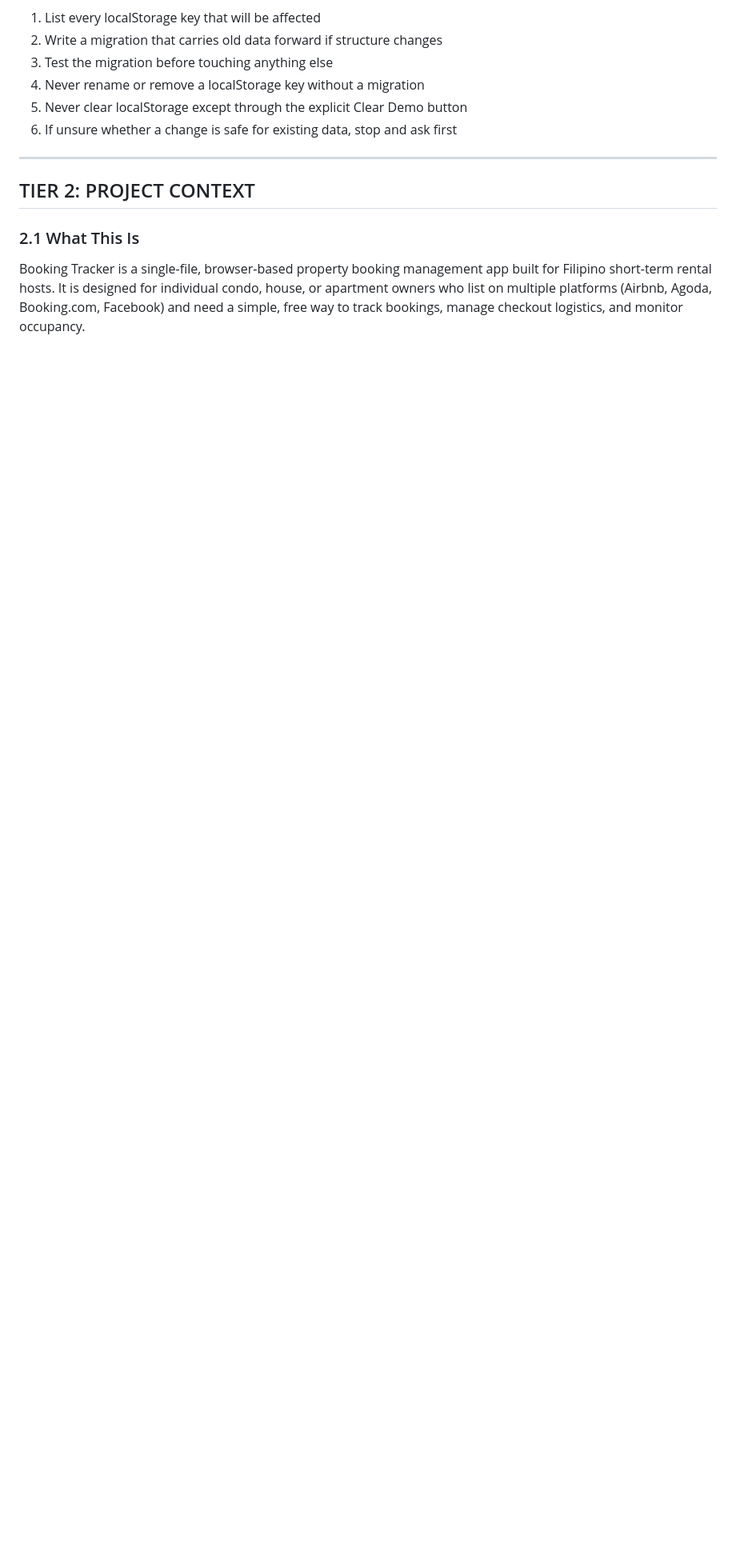
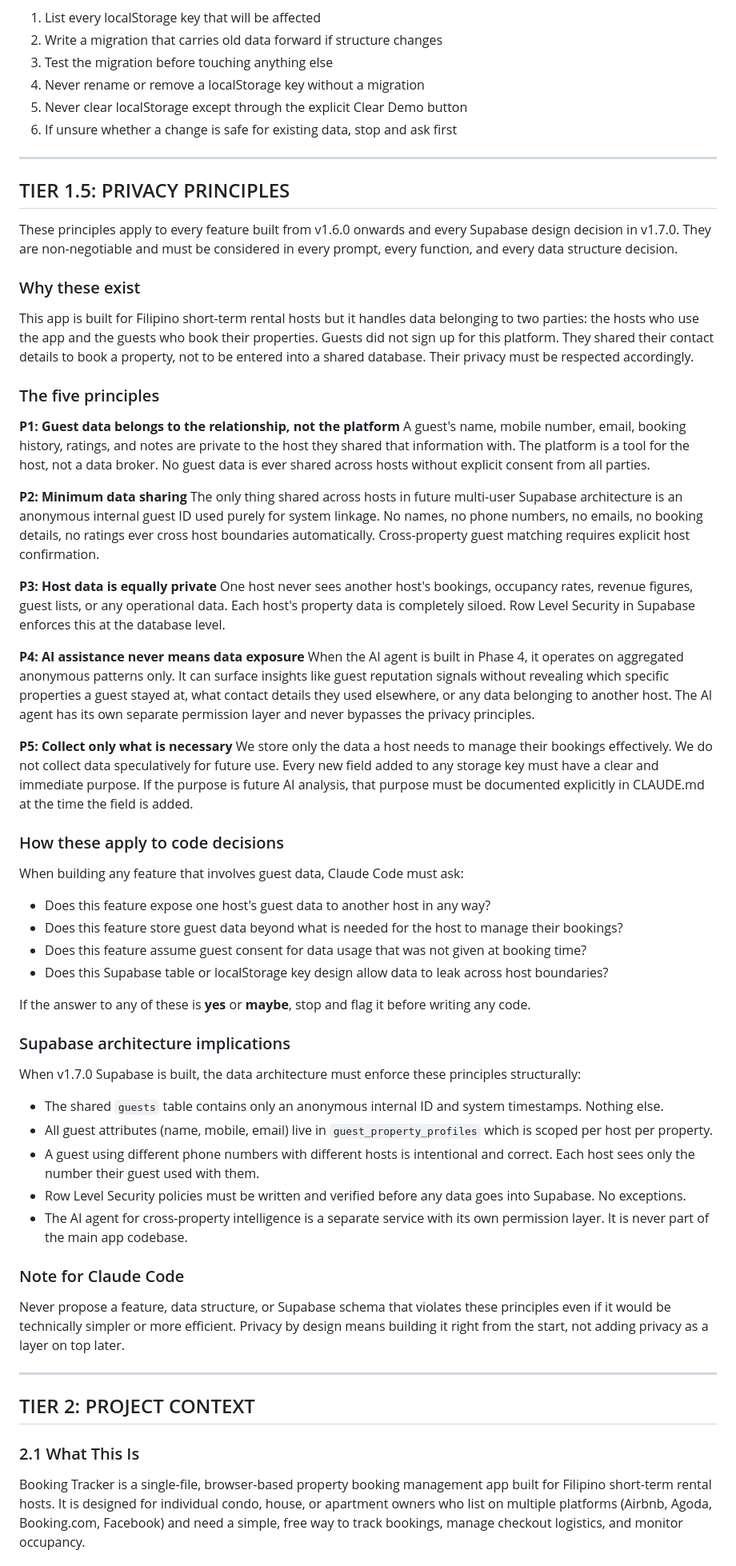
Before and after one commit to jarretbandigan/booking-tracker, a Markdown page: CLAUDE.md, the part around one of its changes. Shown at 80% size. GitHub-like rendering; blank space fills up the shorter version.

Commit message:
docs: add privacy principles to CLAUDE.md (Tier 1.5)
Adds TIER 1.5: PRIVACY PRINCIPLES section between Tier 1 and Tier 2.
Covers 5 principles (P1-P5): guest data ownership, minimum data sharing,
host data silos, AI non-exposure, and collect-only-what-is-necessary.
Includes code decision checklist, Supabase architecture constraints,
and a Note for Claude Code.

Also adds privacy enforcement bullet to §1.1 Hard Rules and updates
the Last Updated date to 2026-06-03.

Co-Authored-By: Claude Sonnet 4.6 <noreply@anthropic.com>

```diff
--- a/CLAUDE.md
+++ b/CLAUDE.md
@@ -47,6 +48,58 @@ Before any change that touches bt_b or bt_bl:
 4. Never rename or remove a localStorage key without a migration
 5. Never clear localStorage except through the explicit Clear Demo button
 6. If unsure whether a change is safe for existing data, stop and ask first
+
+---
+
+## TIER 1.5: PRIVACY PRINCIPLES
+
+These principles apply to every feature built from v1.6.0 onwards and every Supabase design decision in v1.7.0. They are non-negotiable and must be considered in every prompt, every function, and every data structure decision.
+
+### Why these exist
+
+This app is built for Filipino short-term rental hosts but it handles data belonging to two parties: the hosts who use the app and the guests who book their properties. Guests did not sign up for this platform. They shared their contact details to book a property, not to be entered into a shared database. Their privacy must be respected accordingly.
+
+### The five principles
+
+**P1: Guest data belongs to the relationship, not the platform**
+A guest's name, mobile number, email, booking history, ratings, and notes are private to the host they shared that information with. The platform is a tool for the host, not a data broker. No guest data is ever shared across hosts without explicit consent from all parties.
+
+**P2: Minimum data sharing**
+The only thing shared across hosts in future multi-user Supabase architecture is an anonymous internal guest ID used purely for system linkage. No names, no phone numbers, no emails, no booking details, no ratings ever cross host boundaries automatically. Cross-property guest matching requires explicit host confirmation.
+
+**P3: Host data is equally private**
+One host never sees another host's bookings, occupancy rates, revenue figures, guest lists, or any operational data. Each host's property data is completely siloed. Row Level Security in Supabase enforces this at the database level.
+
+**P4: AI assistance never means data exposure**
+When the AI agent is built in Phase 4, it operates on aggregated anonymous patterns only. It can surface insights like guest reputation signals without revealing which specific properties a guest stayed at, what contact details they used elsewhere, or any data belonging to another host. The AI agent has its own separate permission layer and never bypasses the privacy principles.
+
+**P5: Collect only what is necessary**
+We store only the data a host needs to manage their bookings effectively. We do not collect data speculatively for future use. Every new field added to any storage key must have a clear and immediate purpose. If the purpose is future AI analysis, that purpose must be documented explicitly in CLAUDE.md at the time the field is added.
+
+### How these apply to code decisions
+
+When building any feature that involves guest data, Claude Code must ask:
+
+- Does this feature expose one host's guest data to another host in any way?
+- Does this feature store guest data beyond what is needed for the host to manage their bookings?
+- Does this feature assume guest consent for data usage that was not given at booking time?
+- Does this Supabase table or localStorage key design allow data to leak across host boundaries?
+
+If the answer to any of these is **yes** or **maybe**, stop and flag it before writing any code.
+
+### Supabase architecture implications
+
+When v1.7.0 Supabase is built, the data architecture must enforce these principles structurally:
+
+- The shared `guests` table contains only an anonymous internal ID and system timestamps. Nothing else.
+- All guest attributes (name, mobile, email) live in `guest_property_profiles` which is scoped per host per property.
+- A guest using different phone numbers with different hosts is intentional and correct. Each host sees only the number their guest used with them.
+- Row Level Security policies must be written and verified before any data goes into Supabase. No exceptions.
+- The AI agent for cross-property intelligence is a separate service with its own permission layer. It is never part of the main app codebase.
+
+### Note for Claude Code
+
+Never propose a feature, data structure, or Supabase schema that violates these principles even if it would be technically simpler or more efficient. Privacy by design means building it right from the start, not adding privacy as a layer on top later.
 
 ---
 
```
Also changed, not shown: other parts of CLAUDE.md (+2 -1 lines).
